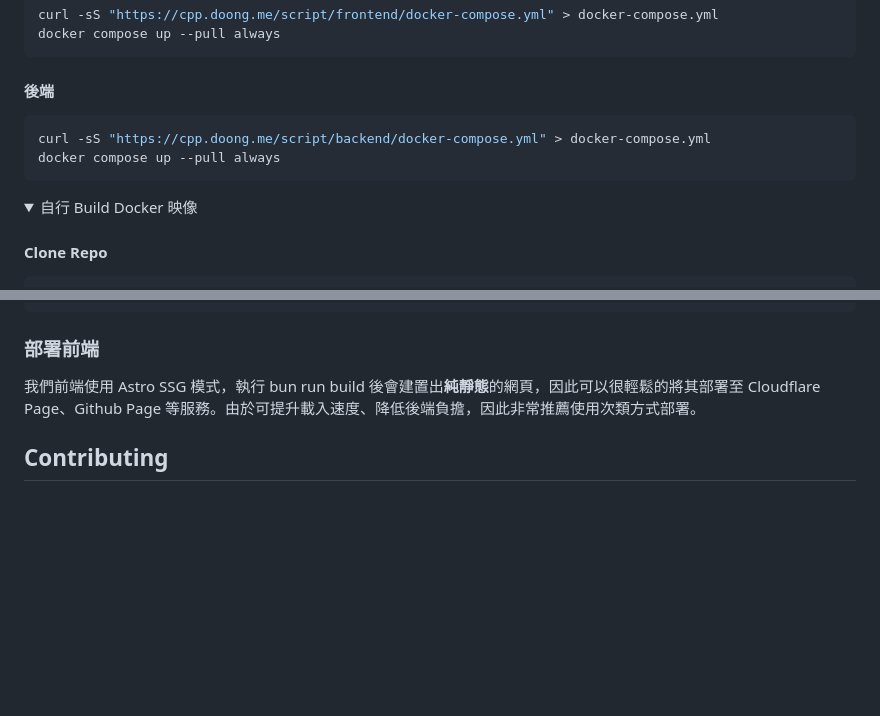
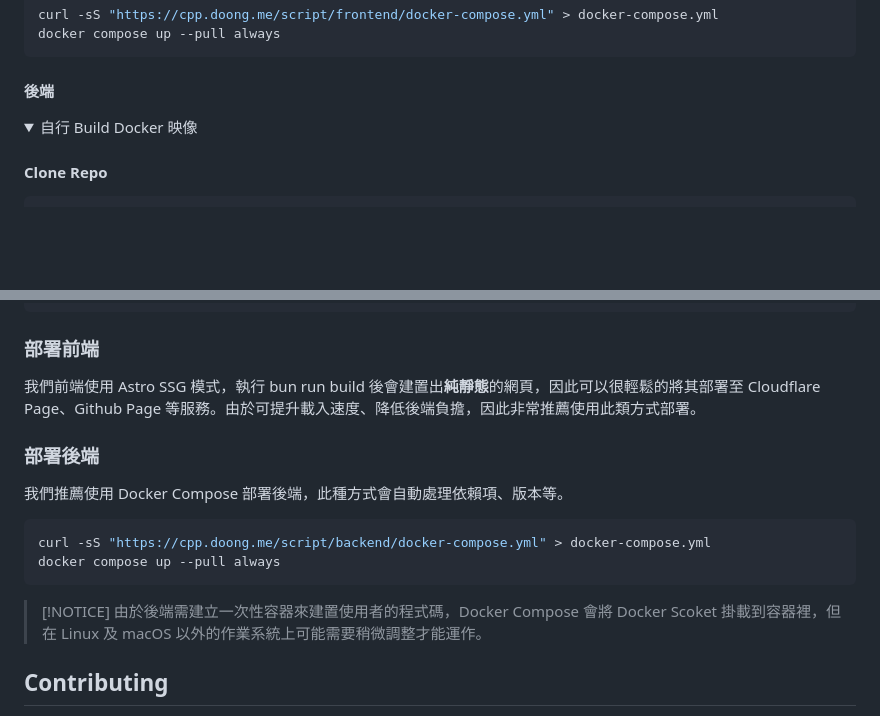
Before and after one commit to Dong-Chen-1031/CPP-here, a Markdown page: README-TW.md, 2 parts joined by grey strips. Rendered like a GitHub page; folded sections open; blank space fills up the shorter version.

````diff
--- a/README-TW.md
+++ b/README-TW.md
@@ -80,10 +80,7 @@ docker compose up --pull always
 
 #### 後端
 
-```shell
-curl -sS "https://cpp.doong.me/script/backend/docker-compose.yml" > docker-compose.yml
-docker compose up --pull always
-```
+
 
 </details>
 
@@ -119,7 +116,16 @@ docker build \
 </details>
 
 ### 部署前端
-我們前端使用 Astro SSG 模式，執行 bun run build 後會建置出**純靜態**的網頁，因此可以很輕鬆的將其部署至 Cloudflare Page、Github Page 等服務。由於可提升載入速度、降低後端負擔，因此非常推薦使用次類方式部署。
+我們前端使用 Astro SSG 模式，執行 bun run build 後會建置出**純靜態**的網頁，因此可以很輕鬆的將其部署至 Cloudflare Page、Github Page 等服務。由於可提升載入速度、降低後端負擔，因此非常推薦使用此類方式部署。
+
+### 部署後端
+我們推薦使用 Docker Compose 部署後端，此種方式會自動處理依賴項、版本等。
+```shell
+curl -sS "https://cpp.doong.me/script/backend/docker-compose.yml" > docker-compose.yml
+docker compose up --pull always
+```
+> [!NOTICE]
+> 由於後端需建立一次性容器來建置使用者的程式碼，Docker Compose 會將 Docker Scoket 掛載到容器裡，但在 Linux 及 macOS 以外的作業系統上可能需要稍微調整才能運作。
 
 ## Contributing
 
````
